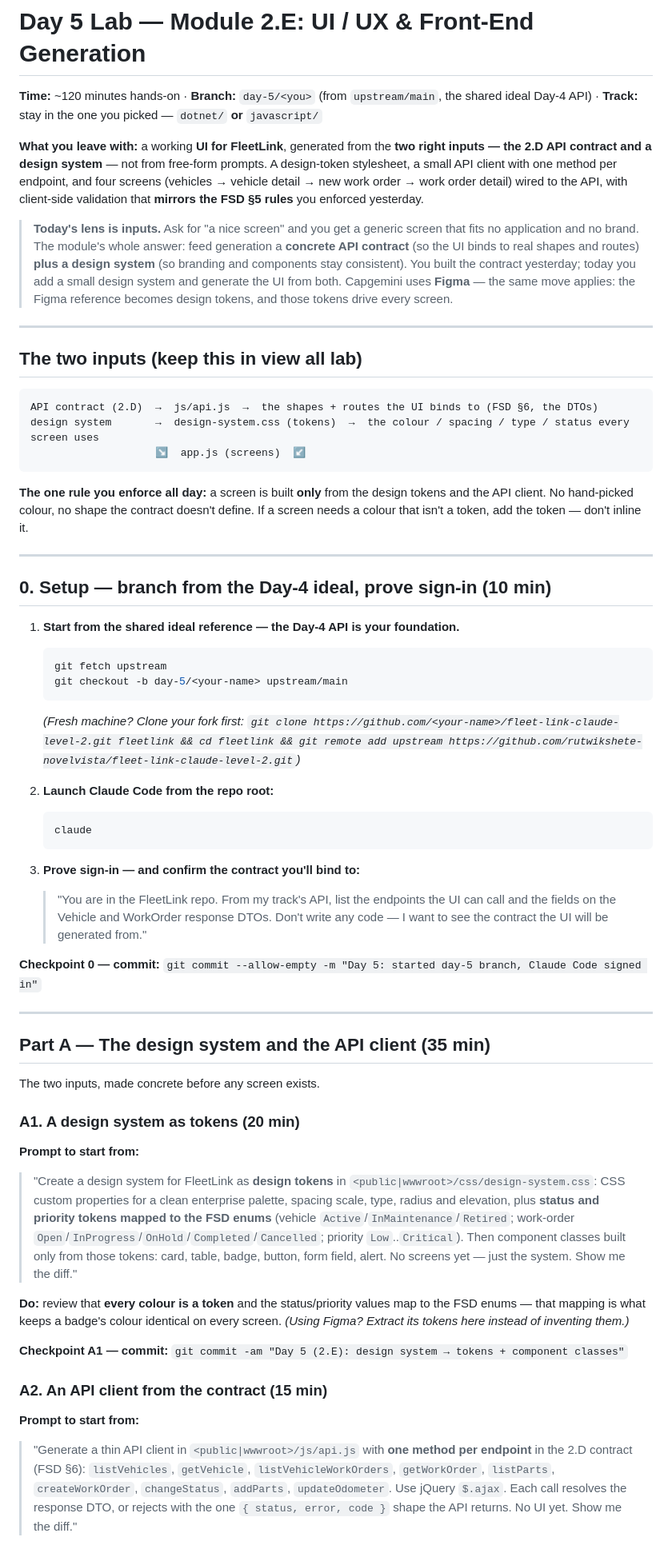
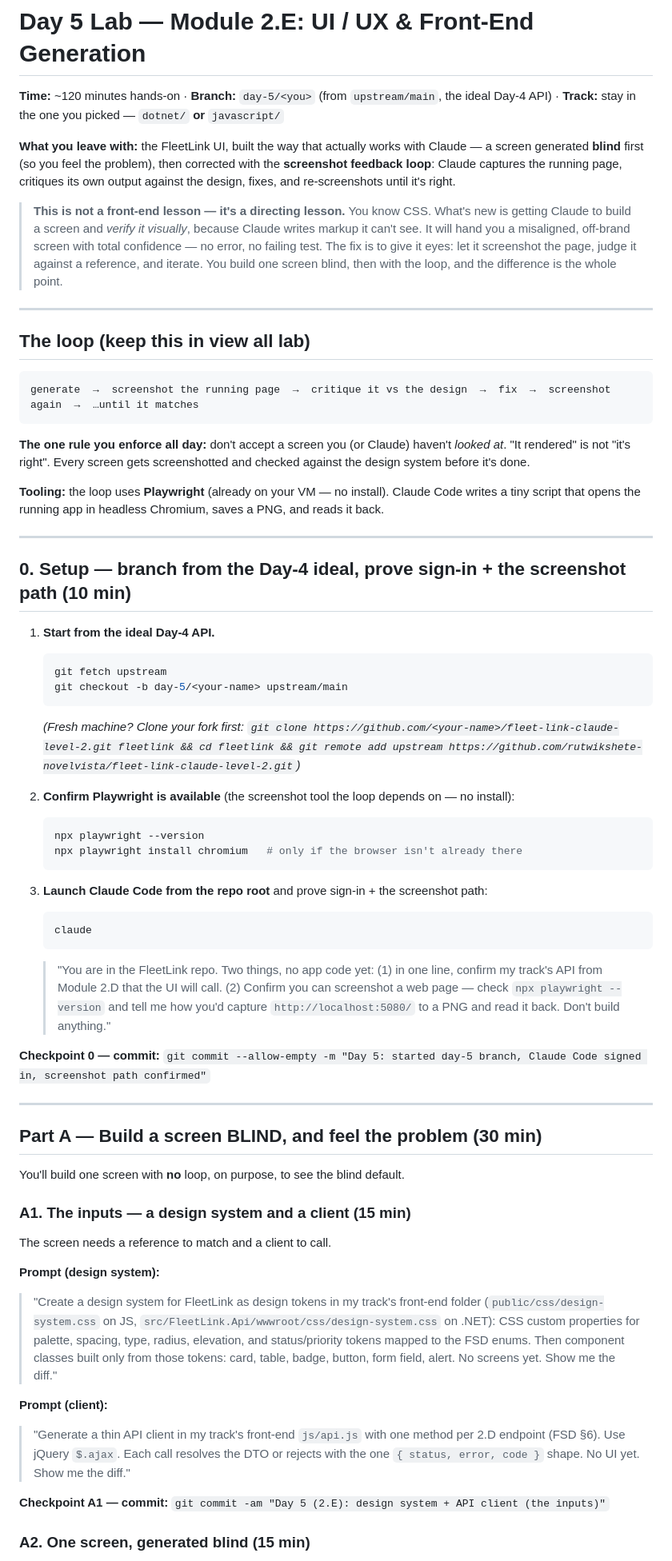
Before and after one commit to vinodvishe5-ctrl/fleet-link-claude-level-2, a Markdown page: labs/day-5-ui.md, the part around one of its changes. Shown at 80% size. Drawn GitHub-style.

````diff
--- a/labs/day-5-ui.md
+++ b/labs/day-5-ui.md
@@ -1,60 +1,65 @@
 # Day 5 Lab — Module 2.E: UI / UX & Front-End Generation
 
-**Time:** ~120 minutes hands-on · **Branch:** `day-5/<you>` (from `upstream/main`, the shared ideal Day-4 API) · **Track:** stay in the one you picked — `dotnet/` **or** `javascript/`
+**Time:** ~120 minutes hands-on · **Branch:** `day-5/<you>` (from `upstream/main`, the ideal Day-4 API) · **Track:** stay in the one you picked — `dotnet/` **or** `javascript/`
 
-**What you leave with:** a working **UI for FleetLink**, generated from the **two right inputs — the 2.D API contract and a design system** — not from free-form prompts. A design-token stylesheet, a small API client with one method per endpoint, and four screens (vehicles → vehicle detail → new work order → work order detail) wired to the API, with client-side validation that **mirrors the FSD §5 rules** you enforced yesterday.
+**What you leave with:** the FleetLink UI, built the way that actually works with Claude — a screen generated **blind** first (so you feel the problem), then corrected with the **screenshot feedback loop**: Claude captures the running page, critiques its own output against the design, fixes, and re-screenshots until it's right.
 
-> **Today's lens is inputs.** Ask for "a nice screen" and you get a generic screen that fits no application and no brand. The module's whole answer: feed generation a **concrete API contract** (so the UI binds to real shapes and routes) **plus a design system** (so branding and components stay consistent). You built the contract yesterday; today you add a small design system and generate the UI from both. Capgemini uses **Figma** — the same move applies: the Figma reference becomes design tokens, and those tokens drive every screen.
+> **This is not a front-end lesson — it's a directing lesson.** You know CSS. What's new is getting Claude to build a screen and *verify it visually*, because Claude writes markup it can't see. It will hand you a misaligned, off-brand screen with total confidence — no error, no failing test. The fix is to give it eyes: let it screenshot the page, judge it against a reference, and iterate. You build one screen blind, then with the loop, and the difference is the whole point.
 
 ---
 
-## The two inputs (keep this in view all lab)
+## The loop (keep this in view all lab)
 
 ```
-API contract (2.D)  →  js/api.js  →  the shapes + routes the UI binds to (FSD §6, the DTOs)
-design system       →  design-system.css (tokens)  →  the colour / spacing / type / status every screen uses
-                    ↘  app.js (screens)  ↙
+generate  →  screenshot the running page  →  critique it vs the design  →  fix  →  screenshot again  →  …until it matches
 ```
 
-**The one rule you enforce all day:** a screen is built **only** from the design tokens and the API client. No hand-picked colour, no shape the contract doesn't define. If a screen needs a colour that isn't a token, add the token — don't inline it.
+**The one rule you enforce all day:** don't accept a screen you (or Claude) haven't *looked at*. "It rendered" is not "it's right". Every screen gets screenshotted and checked against the design system before it's done.
+
+**Tooling:** the loop uses **Playwright** (already on your VM — no install). Claude Code writes a tiny script that opens the running app in headless Chromium, saves a PNG, and reads it back.
 
 ---
 
-## 0. Setup — branch from the Day-4 ideal, prove sign-in (10 min)
+## 0. Setup — branch from the Day-4 ideal, prove sign-in + the screenshot path (10 min)
 
-1. **Start from the shared ideal reference — the Day-4 API is your foundation.**
+1. **Start from the ideal Day-4 API.**
    ```bash
    git fetch upstream
    git checkout -b day-5/<your-name> upstream/main
    ```
    *(Fresh machine? Clone your fork first: `git clone https://github.com/<your-name>/fleet-link-claude-level-2.git fleetlink && cd fleetlink && git remote add upstream https://github.com/rutwikshete-novelvista/fleet-link-claude-level-2.git`)*
 
-2. **Launch Claude Code from the repo root:**
+2. **Confirm Playwright is available** (the screenshot tool the loop depends on — no install):
+   ```bash
+   npx playwright --version
+   npx playwright install chromium   # only if the browser isn't already there
+   ```
+
+3. **Launch Claude Code from the repo root** and prove sign-in + the screenshot path:
    ```bash
    claude
    ```
-3. **Prove sign-in — and confirm the contract you'll bind to:**
-   > "You are in the FleetLink repo. From my track's API, list the endpoints the UI can call and the fields on the Vehicle and WorkOrder response DTOs. Don't write any code — I want to see the contract the UI will be generated from."
+   > "You are in the FleetLink repo. Two things, no app code yet: (1) in one line, confirm my track's API from Module 2.D that the UI will call. (2) Confirm you can screenshot a web page — check `npx playwright --version` and tell me how you'd capture `http://localhost:5080/` to a PNG and read it back. Don't build anything."
 
-**Checkpoint 0 — commit:** `git commit --allow-empty -m "Day 5: started day-5 branch, Claude Code signed in"`
+**Checkpoint 0 — commit:** `git commit --allow-empty -m "Day 5: started day-5 branch, Claude Code signed in, screenshot path confirmed"`
 
 ---
 
-## Part A — The design system and the API client (35 min)
+## Part A — Build a screen BLIND, and feel the problem (30 min)
 
-The two inputs, made concrete before any screen exists.
+You'll build one screen with **no** loop, on purpose, to see the blind default.
 
-### A1. A design system as tokens (20 min)
+### A1. The inputs — a design system and a client (15 min)
 
-**Prompt to start from:**
-> "Create a design system for FleetLink as **design tokens** in `<public|wwwroot>/css/design-system.css`: CSS custom properties for a clean enterprise palette, spacing scale, type, radius and elevation, plus **status and priority tokens mapped to the FSD enums** (vehicle `Active`/`InMaintenance`/`Retired`; work-order `Open`/`InProgress`/`OnHold`/`Completed`/`Cancelled`; priority `Low`..`Critical`). Then component classes built only from those tokens: card, table, badge, button, form field, alert. No screens yet — just the system. Show me the diff."
+The screen needs a reference to match and a client to call.
 
-**Do:** review that **every colour is a token** and the status/priority values map to the FSD enums — that mapping is what keeps a badge's colour identical on every screen. *(Using Figma? Extract its tokens here instead of inventing them.)*
+**Prompt (design system):**
+> "Create a design system for FleetLink as design tokens in my track's front-end folder (`public/css/design-system.css` on JS, `src/FleetLink.Api/wwwroot/css/design-system.css` on .NET): CSS custom properties for palette, spacing, type, radius, elevation, and status/priority tokens mapped to the FSD enums. Then component classes built only from those tokens: card, table, badge, button, form field, alert. No screens yet. Show me the diff."
 
-**Checkpoint A1 — commit:** `git commit -am "Day 5 (2.E): design system → tokens + component classes"`
+**Prompt (client):**
+> "Generate a thin API client in my track's front-end `js/api.js` with one method per 2.D endpoint (FSD §6). Use jQuery `$.ajax`. Each call resolves the DTO or rejects with the one `{ status, error, code }` shape. No UI yet. Show me the diff."
 
-### A2. An API client from the contract (15 min)
+**Checkpoint A1 — commit:** `git commit -am "Day 5 (2.E): design system + API client (the inputs)"`
 
-**Prompt to start from:**
-> "Generate a thin API client in `<public|wwwroot>/js/api.js` with **one method per endpoint** in the 2.D contract (FSD §6): `listVehicles`, `getVehicle`, `listVehicleWorkOrders`, `getWorkOrder`, `listParts`, `createWorkOrder`, `changeStatus`, `addParts`, `updateOdometer`. Use jQuery `$.ajax`. Each call resolves the response DTO, or rejects with the one `{ status, error, code }` shape the API returns. No UI yet. Show me the diff."
+### A2. One screen, generated blind (15 min)
 
````
Also changed, not shown: other parts of labs/day-5-ui.md (+74 -51 lines), dotnet/build.md (+6 -1 lines), javascript/build.md (+7 -1 lines).
